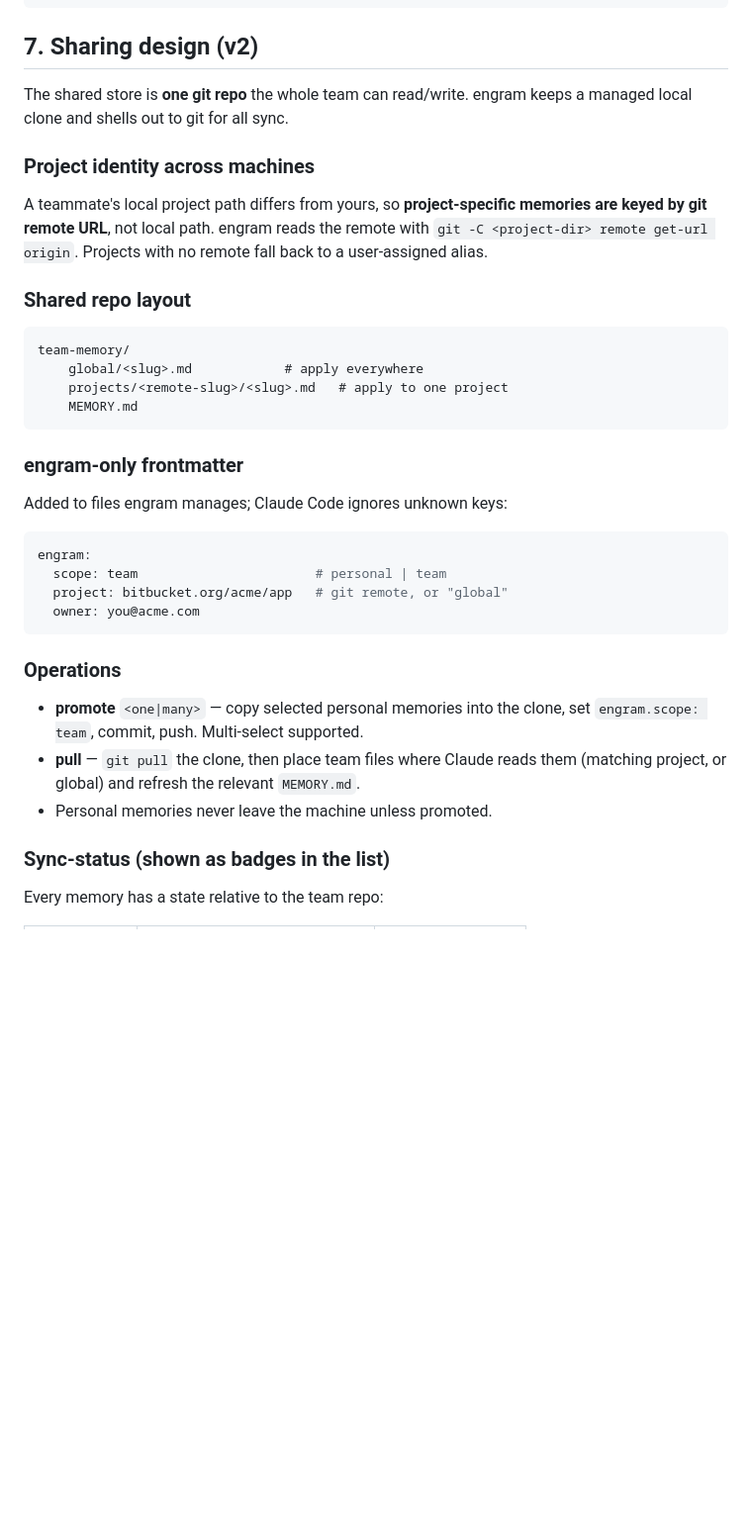
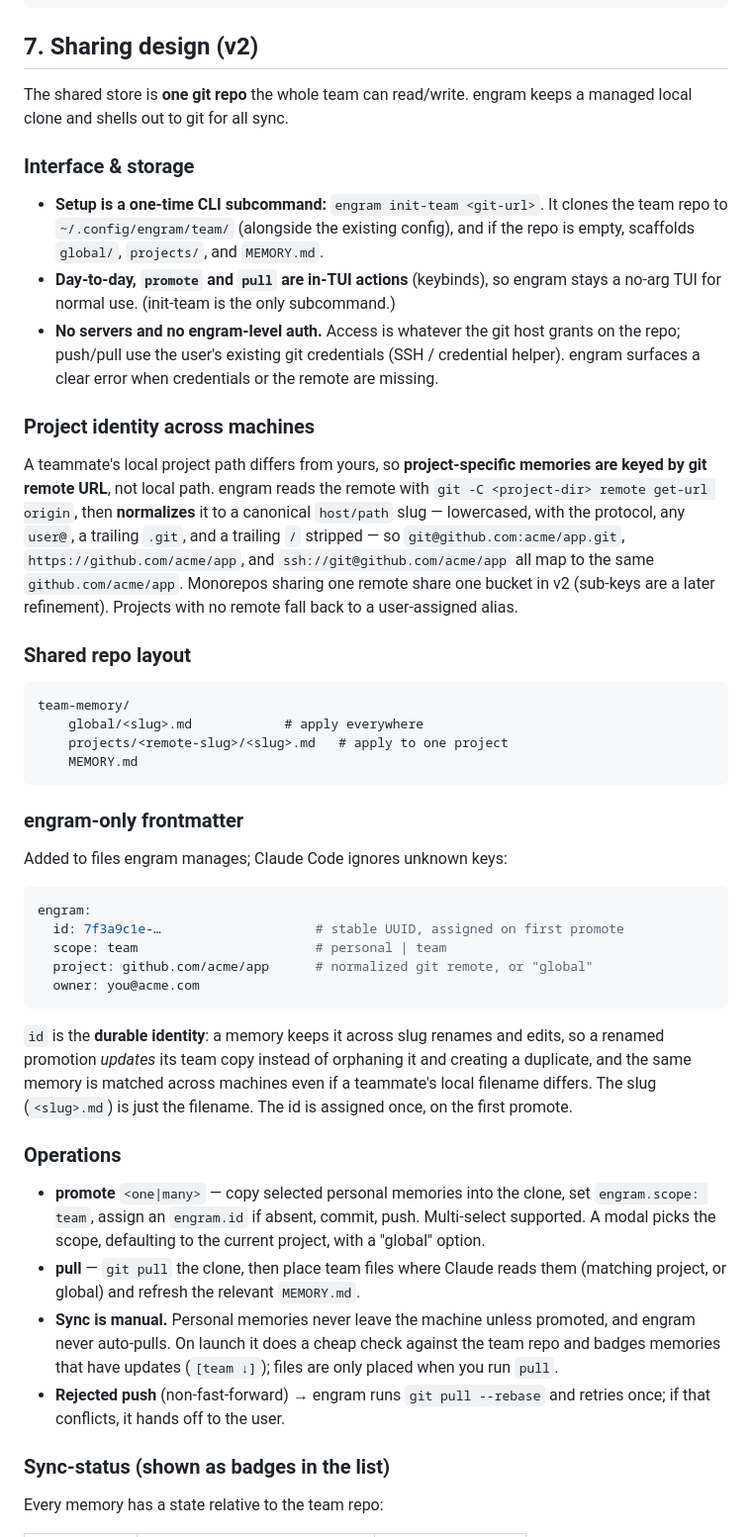
Before and after one commit to ertugrulhaskan/engram, a Markdown page: SPEC.md, the part around one of its changes. Shown at 99% size. Drawn GitHub-style; blank space fills up the shorter version.

Commit message:
docs(spec): lock v2 team-sharing design
Fold the resolved OPEN_QUESTIONS decisions into SPEC §7: hybrid interface
(init-team CLI + in-TUI promote/pull), stable engram.id UUID for identity
across renames, normalized remote-URL keys, manual sync with a launch-time
[team down] badge, rebase-retry on rejected push, and never overwriting a
personal file on pull.

````diff
--- a/SPEC.md
+++ b/SPEC.md
@@ -127,12 +127,28 @@ type Project struct {
 The shared store is **one git repo** the whole team can read/write. engram keeps
 a managed local clone and shells out to git for all sync.
 
+### Interface & storage
+
+- **Setup is a one-time CLI subcommand:** `engram init-team <git-url>`. It clones
+  the team repo to `~/.config/engram/team/` (alongside the existing config), and
+  if the repo is empty, scaffolds `global/`, `projects/`, and `MEMORY.md`.
+- **Day-to-day, `promote` and `pull` are in-TUI actions** (keybinds), so engram
+  stays a no-arg TUI for normal use. (init-team is the only subcommand.)
+- **No servers and no engram-level auth.** Access is whatever the git host grants
+  on the repo; push/pull use the user's existing git credentials (SSH / credential
+  helper). engram surfaces a clear error when credentials or the remote are missing.
+
 ### Project identity across machines
 
 A teammate's local project path differs from yours, so **project-specific
 memories are keyed by git remote URL**, not local path. engram reads the remote
-with `git -C <project-dir> remote get-url origin`. Projects with no remote fall
-back to a user-assigned alias.
+with `git -C <project-dir> remote get-url origin`, then **normalizes** it to a
+canonical `host/path` slug — lowercased, with the protocol, any `user@`, a
+trailing `.git`, and a trailing `/` stripped — so `git@github.com:acme/app.git`,
+`https://github.com/acme/app`, and `ssh://git@github.com/acme/app` all map to the
+same `github.com/acme/app`. Monorepos sharing one remote share one bucket in v2
+(sub-keys are a later refinement). Projects with no remote fall back to a
+user-assigned alias.
 
 ### Shared repo layout
 
@@ -149,18 +165,32 @@ Added to files engram manages; Claude Code ignores unknown keys:
 
 ```yaml
 engram:
+  id: 7f3a9c1e-…                    # stable UUID, assigned on first promote
   scope: team                       # personal | team
-  project: bitbucket.org/acme/app   # git remote, or "global"
+  project: github.com/acme/app      # normalized git remote, or "global"
   owner: you@acme.com
 ```
+
+`id` is the **durable identity**: a memory keeps it across slug renames and
+edits, so a renamed promotion *updates* its team copy instead of orphaning it
+and creating a duplicate, and the same memory is matched across machines even if
+a teammate's local filename differs. The slug (`<slug>.md`) is just the
+filename. The id is assigned once, on the first promote.
 
 ### Operations
 
 - **promote** `<one|many>` — copy selected personal memories into the clone, set
-  `engram.scope: team`, commit, push. Multi-select supported.
+  `engram.scope: team`, assign an `engram.id` if absent, commit, push.
+  Multi-select supported. A modal picks the scope, defaulting to the current
+  project, with a "global" option.
 - **pull** — `git pull` the clone, then place team files where Claude reads them
   (matching project, or global) and refresh the relevant `MEMORY.md`.
-- Personal memories never leave the machine unless promoted.
+- **Sync is manual.** Personal memories never leave the machine unless promoted,
+  and engram never auto-pulls. On launch it does a cheap check against the team
+  repo and badges memories that have updates (`[team ↓]`); files are only placed
+  when you run `pull`.
+- **Rejected push** (non-fast-forward) → engram runs `git pull --rebase` and
+  retries once; if that conflicts, it hands off to the user.
 
 ### Sync-status (shown as badges in the list)
 
````
Also changed, not shown: other parts of SPEC.md (+8 -0 lines).
